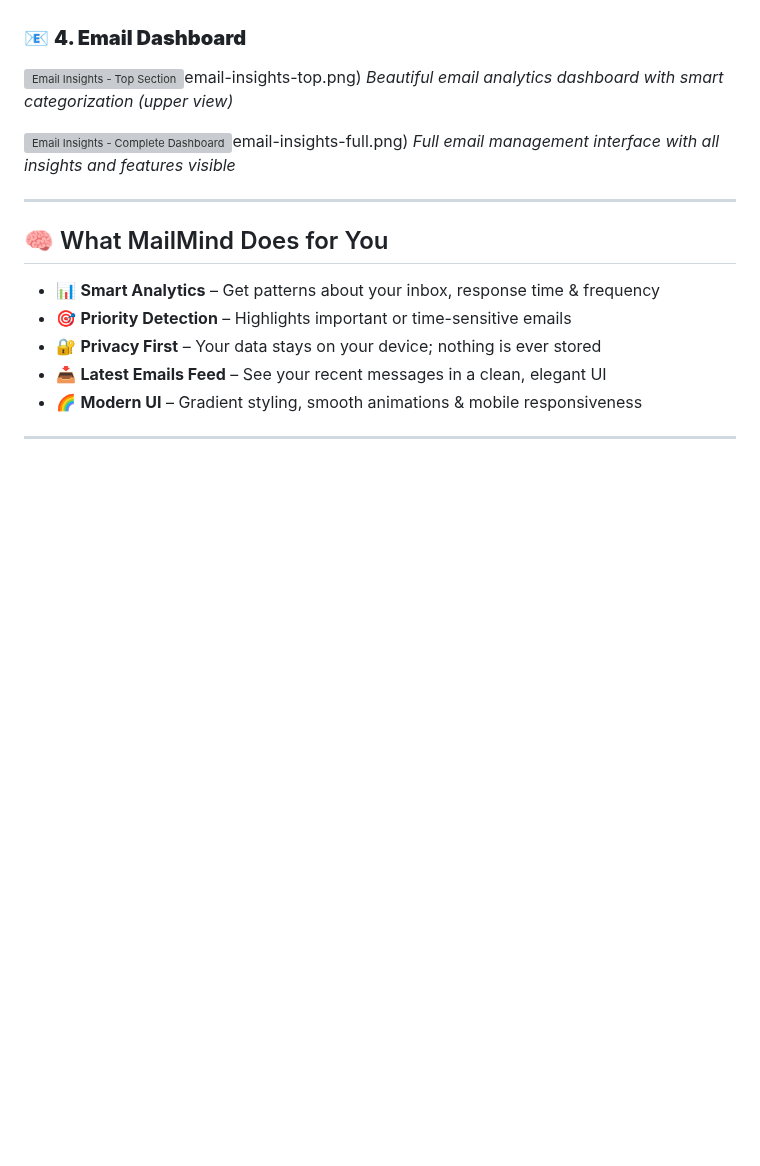
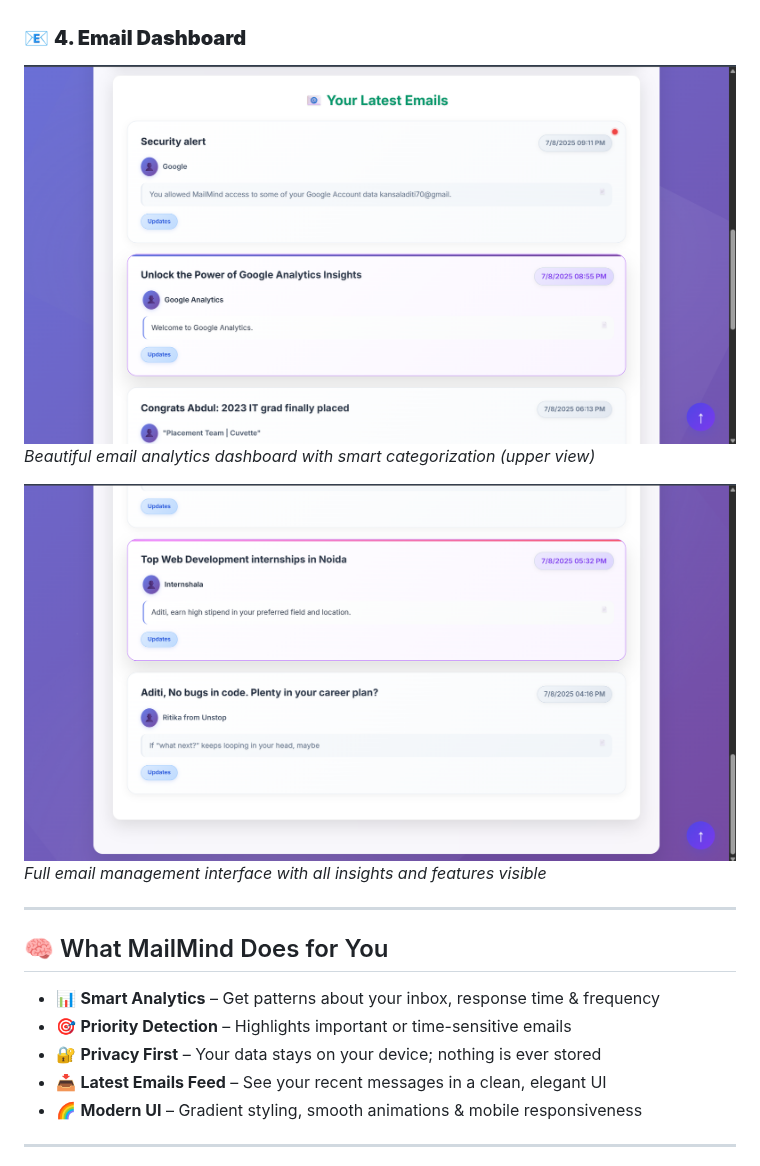
Before and after one commit to aditikansal01/MailMind, a Markdown page: README.md, the part around one of its changes. Rendered like a GitHub page; blank space fills up the shorter version; grey boxes are pictures that could not be loaded.

```diff
--- a/README.md
+++ b/README.md
@@ -34,10 +34,10 @@
 *Post-authentication confirmation with user profile and ready state*
 
 ### 📧 **4. Email Dashboard**
-![Email Insights - Top Section](./screenshots/5)email-insights-top.png)
+![Email Insights - Top Section](./screenshots/5%29email-insights-top.png)
 *Beautiful email analytics dashboard with smart categorization (upper view)*
 
-![Email Insights - Complete Dashboard](./screenshots/6)email-insights-full.png)
+![Email Insights - Complete Dashboard](./screenshots/6%29email-insights-full.png)
 *Full email management interface with all insights and features visible*
 
 ---
```
Also changed, not shown: other parts of README.md (+4 -4 lines).
